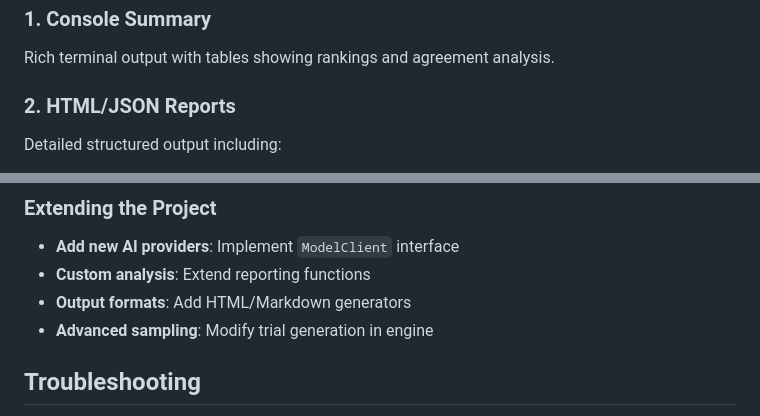
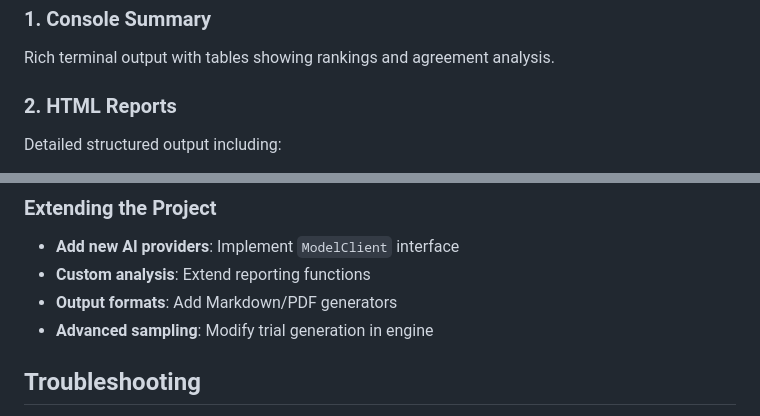
Before and after one commit to agardony/maxdiff_agents, a Markdown page: README.md, 2 parts joined by grey strips. Rendered like a GitHub page.

```diff
--- a/README.md
+++ b/README.md
@@ -115,7 +116,7 @@ The program generates multiple types of output:
 ### 1. Console Summary
 Rich terminal output with tables showing rankings and agreement analysis.
 
-### 2. HTML/JSON Reports
+### 2. HTML Reports
 Detailed structured output including:
 - Consensus ranking with utility scores
 - Item-level metrics (best/worst rates, net scores)
@@ -235,7 +239,7 @@ maxdiff_agents/
 
 - **Add new AI providers**: Implement `ModelClient` interface
 - **Custom analysis**: Extend reporting functions
-- **Output formats**: Add HTML/Markdown generators
+- **Output formats**: Add Markdown/PDF generators
 - **Advanced sampling**: Modify trial generation in engine
 
 ## Troubleshooting
```
Also changed, not shown: other parts of README.md (+28 -24 lines).
